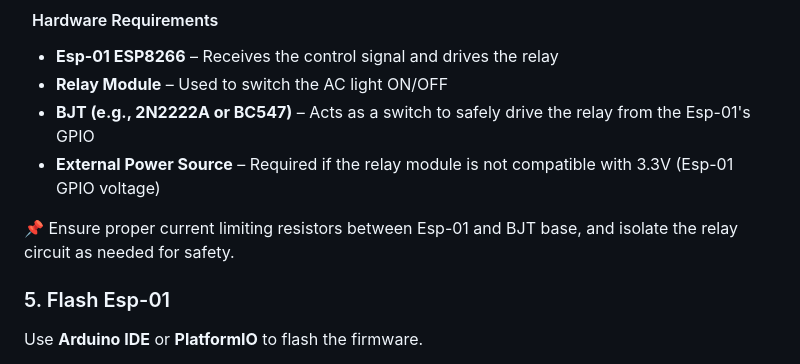
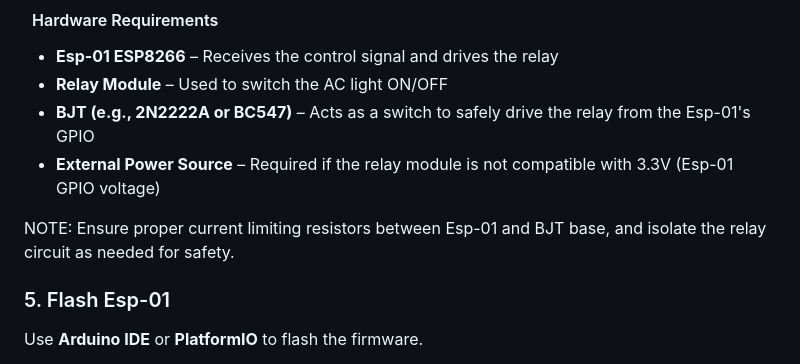
Before and after one commit to VaradRane12/Motion-Activated-Security-Camera, a Markdown page: README.md, the part around the change printed below. GitHub-like rendering.

```diff
--- a/README.md
+++ b/README.md
@@ -123,7 +122,7 @@ python3 Light_timed_switch.py
 - **BJT (e.g., 2N2222A or BC547)** – Acts as a switch to safely drive the relay from the Esp-01's GPIO
 - **External Power Source** – Required if the relay module is not compatible with 3.3V (Esp-01 GPIO voltage)
 
-📌 Ensure proper current limiting resistors between Esp-01 and BJT base, and isolate the relay circuit as needed for safety.
+NOTE: Ensure proper current limiting resistors between Esp-01 and BJT base, and isolate the relay circuit as needed for safety.
 
 ### 5. Flash Esp-01
 
```
Also changed, not shown: other parts of README.md (+0 -1 lines).
